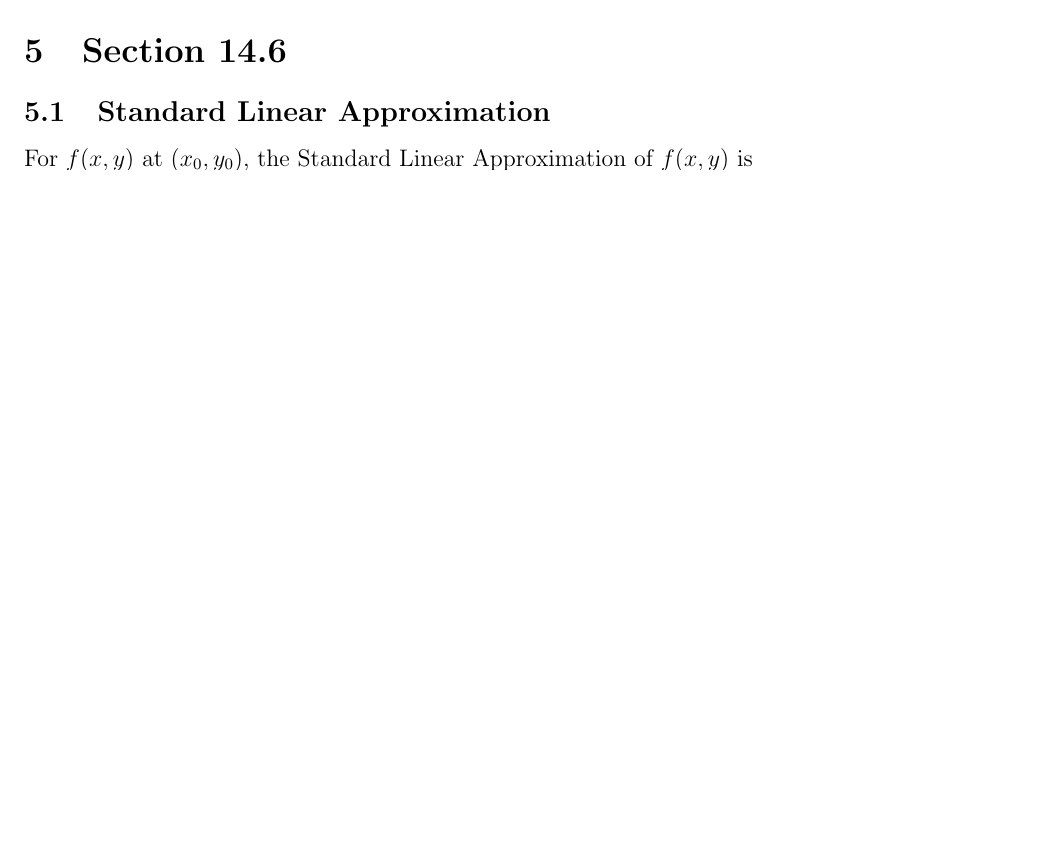
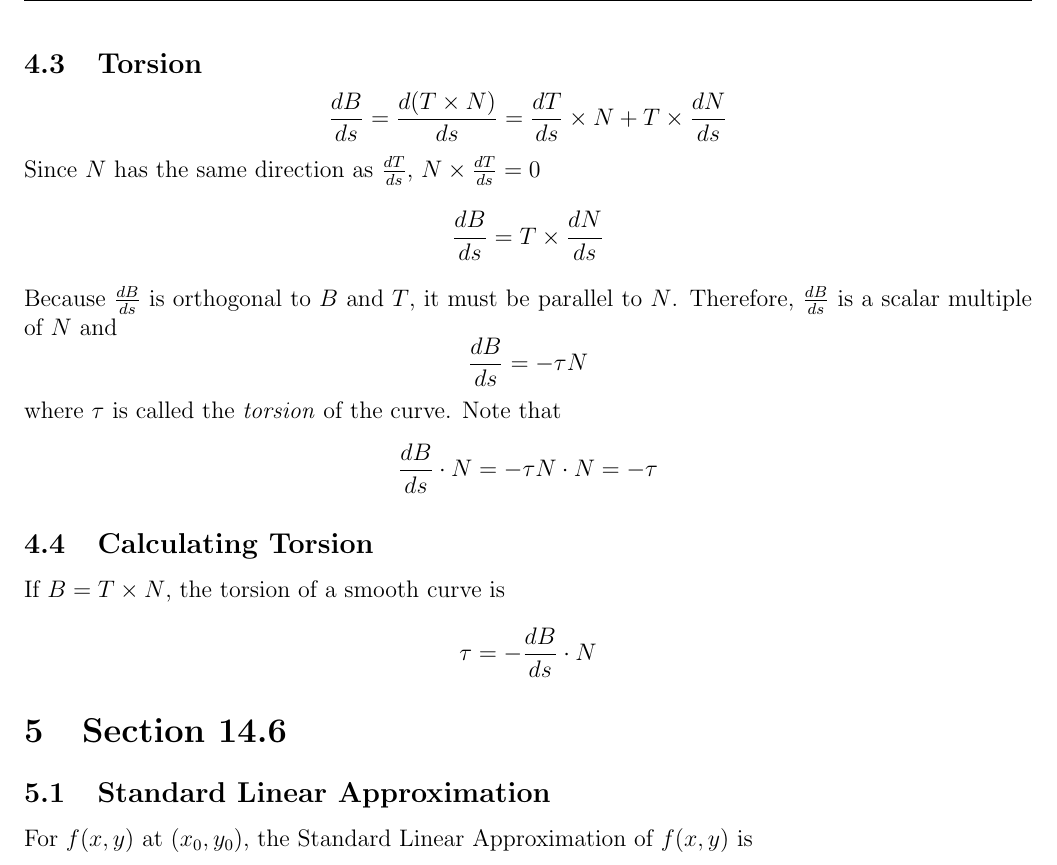
Before and after one commit to matthew-d-stringer/Calculus-3-Notes, a LaTeX document (main.tex): part of page 3 of 5 before the commit and part of page 4 of 6 after it, cut at the place of the change, the shorter picture padded with empty space. Compiled offline with pdfLaTeX.

Commit message:
finishing 13.5

```diff
--- a/main.tex
+++ b/main.tex
@@ -191,6 +191,30 @@ also
 a_N = \sqrt{|s''(t)|^2 - a_T^2}
 \end{equation*}
 
+\subsection{Torsion}
+\begin{equation*}
+\frac{dB}{ds} = \frac{d(T \times N)}{ds} = \frac{dT}{ds} \times N + T \times \frac{dN}{ds}
+\end{equation*}
+Since $N$ has the same direction as $\frac{dT}{ds}$, $N \times \frac{dT}{ds} = 0$
+\begin{equation*}
+\frac{dB}{ds} = T \times \frac{dN}{ds}
+\end{equation*}
+Because $\frac{dB}{ds}$ is orthogonal to $B$ and $T$, it must be parallel to $N$. Therefore,
+$\frac{dB}{ds}$ is a scalar multiple of $N$ and
+\begin{equation*}
+\frac{dB}{ds} = -\tau N
+\end{equation*}
+where $\tau$ is called the \textit{torsion} of the curve. Note that
+\begin{equation*}
+\frac{dB}{ds} \cdot N = -\tau N \cdot N = -\tau
+\end{equation*}
+
+\subsection{Calculating Torsion}
+If $B = T \times N$, the torsion of a smooth curve is
+\begin{equation*}
+\tau = - \frac{dB}{ds} \cdot N
+\end{equation*}
+
 \section{Section 14.6}
 
 \subsection{Standard Linear Approximation}
```
Also changed, not shown: main.pdf, 1 other file.
